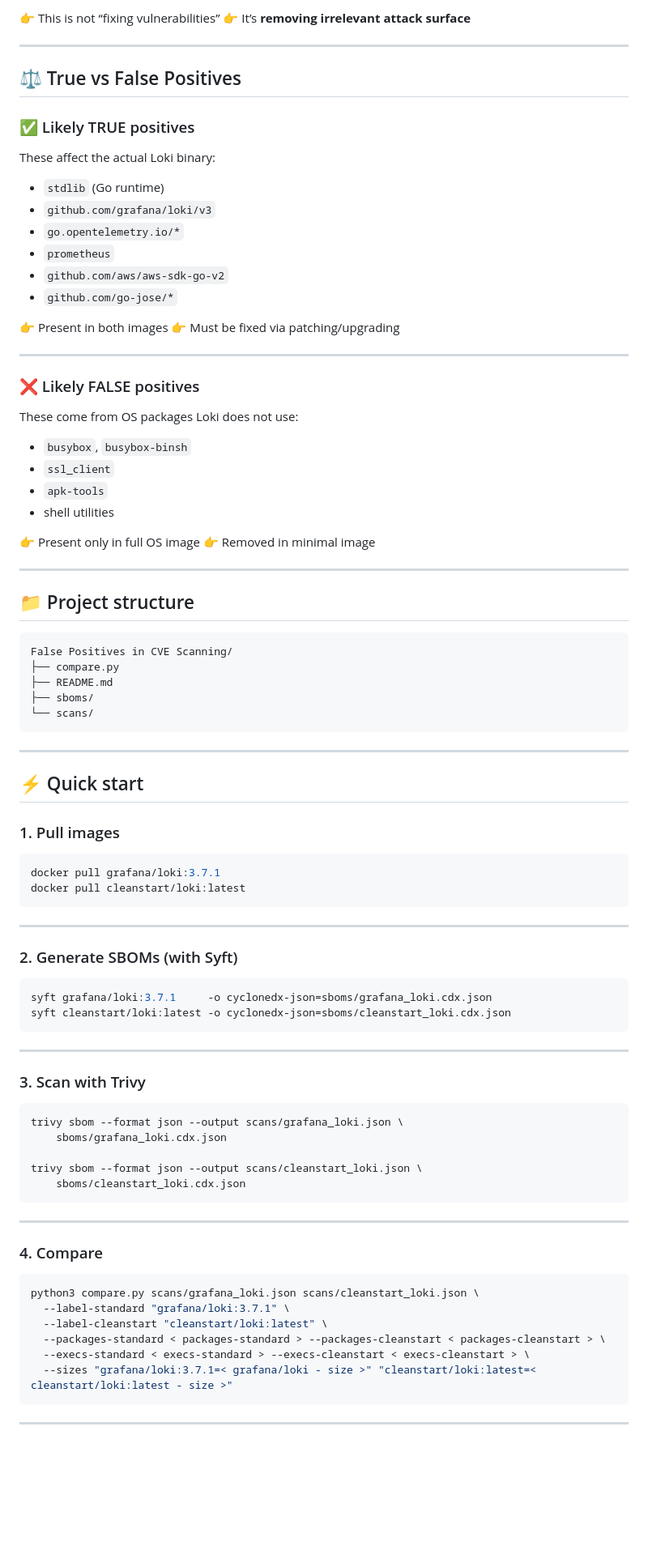
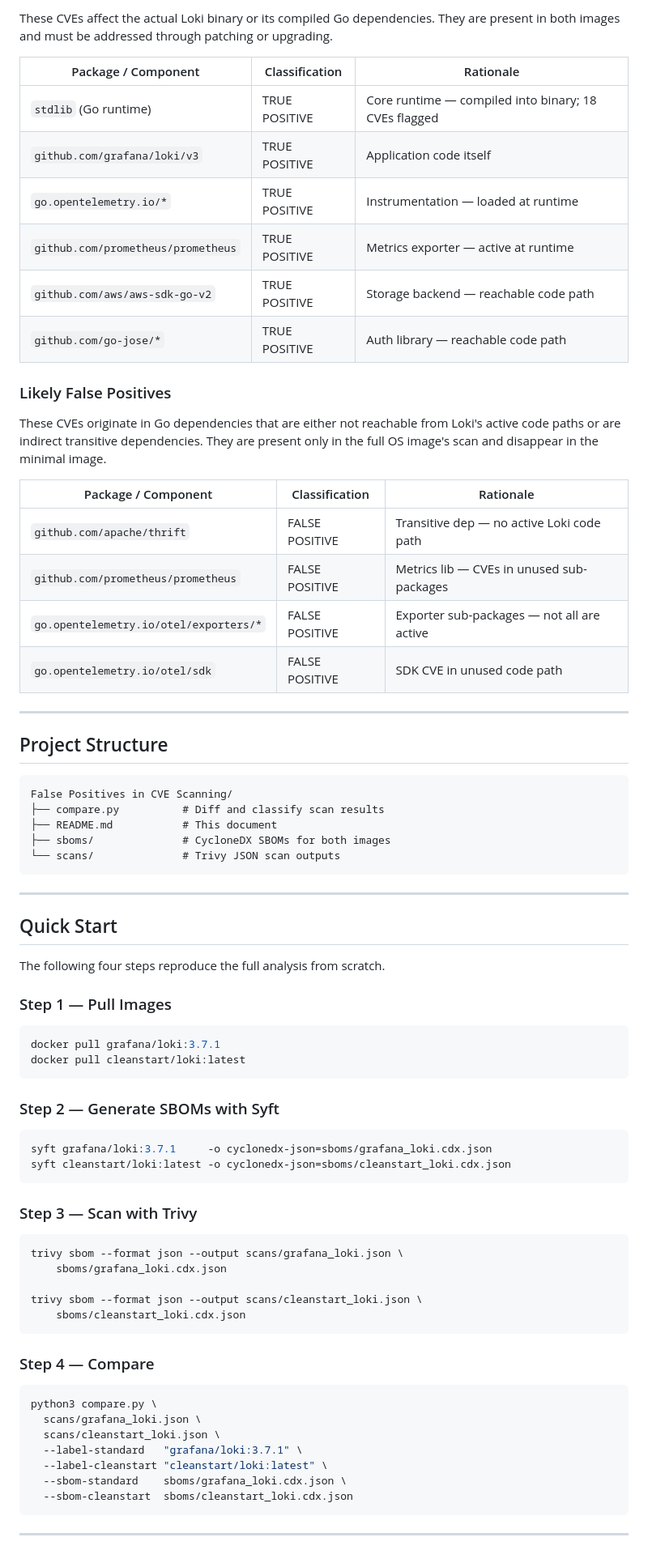
Before and after one commit to cleanstart-dev/cleanstart-use-cases, a Markdown page: False Positives in CVE Scanning/README.md, the part around one of its changes. Shown at 81% size. GitHub-like rendering; blank space fills up the shorter version.

````diff
--- a/False Positives in CVE Scanning/README.md
+++ b/False Positives in CVE Scanning/README.md
@@ -64,74 +61,59 @@ From analysis:
 
-👉 This is not “fixing vulnerabilities”
-👉 It’s **removing irrelevant attack surface**
+These CVEs affect the actual Loki binary or its compiled Go dependencies. They are present in both images and must be addressed through patching or upgrading.
+
+| Package / Component | Classification | Rationale |
+|---|---|---|
+| `stdlib` (Go runtime) | TRUE POSITIVE | Core runtime — compiled into binary; 18 CVEs flagged |
+| `github.com/grafana/loki/v3` | TRUE POSITIVE | Application code itself |
+| `go.opentelemetry.io/*` | TRUE POSITIVE | Instrumentation — loaded at runtime |
+| `github.com/prometheus/prometheus` | TRUE POSITIVE | Metrics exporter — active at runtime |
+| `github.com/aws/aws-sdk-go-v2` | TRUE POSITIVE | Storage backend — reachable code path |
+| `github.com/go-jose/*` | TRUE POSITIVE | Auth library — reachable code path |
+
+### Likely False Positives
+
+These CVEs originate in Go dependencies that are either not reachable from Loki's active code paths or are indirect transitive dependencies. They are present only in the full OS image's scan and disappear in the minimal image.
+
+| Package / Component | Classification | Rationale |
+|---|---|---|
+| `github.com/apache/thrift` | FALSE POSITIVE | Transitive dep — no active Loki code path |
+| `github.com/prometheus/prometheus` | FALSE POSITIVE | Metrics lib — CVEs in unused sub-packages |
+| `go.opentelemetry.io/otel/exporters/*` | FALSE POSITIVE | Exporter sub-packages — not all are active |
+| `go.opentelemetry.io/otel/sdk` | FALSE POSITIVE | SDK CVE in unused code path |
 
 ---
 
-## ⚖️ True vs False Positives
-
-### ✅ Likely TRUE positives
-
-These affect the actual Loki binary:
-
-* `stdlib` (Go runtime)
-* `github.com/grafana/loki/v3`
-* `go.opentelemetry.io/*`
-* `prometheus`
-* `github.com/aws/aws-sdk-go-v2`
-* `github.com/go-jose/*`
-
-👉 Present in both images
-👉 Must be fixed via patching/upgrading
-
----
-
-### ❌ Likely FALSE positives
-
-These come from OS packages Loki does not use:
-
-* `busybox`, `busybox-binsh`
-* `ssl_client`
-* `apk-tools`
-* shell utilities
-
-👉 Present only in full OS image
-👉 Removed in minimal image
-
----
-
-## 📁 Project structure
+## Project Structure
 
 ```
 False Positives in CVE Scanning/
-├── compare.py
-├── README.md
-├── sboms/
-└── scans/
+├── compare.py          # Diff and classify scan results
+├── README.md           # This document
+├── sboms/              # CycloneDX SBOMs for both images
+└── scans/              # Trivy JSON scan outputs
 ```
 
 ---
 
-## ⚡ Quick start
+## Quick Start
 
-### 1. Pull images
+The following four steps reproduce the full analysis from scratch.
+
+### Step 1 — Pull Images
 
 ```bash
 docker pull grafana/loki:3.7.1
 docker pull cleanstart/loki:latest
 ```
 
----
-
-### 2. Generate SBOMs (with Syft)
+### Step 2 — Generate SBOMs with Syft
 
 ```bash
 syft grafana/loki:3.7.1     -o cyclonedx-json=sboms/grafana_loki.cdx.json
 syft cleanstart/loki:latest -o cyclonedx-json=sboms/cleanstart_loki.cdx.json
 ```
 
----
-
-### 3. Scan with Trivy
+### Step 3 — Scan with Trivy
 
 ```bash
 trivy sbom --format json --output scans/grafana_loki.json \
@@ -141,17 +123,16 @@ trivy sbom --format json --output scans/cleanstart_loki.json \
     sboms/cleanstart_loki.cdx.json
 ```
 
----
-
-### 4. Compare
+### Step 4 — Compare
 
 ```bash
-python3 compare.py scans/grafana_loki.json scans/cleanstart_loki.json \
-  --label-standard "grafana/loki:3.7.1" \
+python3 compare.py \
+  scans/grafana_loki.json \
+  scans/cleanstart_loki.json \
+  --label-standard   "grafana/loki:3.7.1" \
   --label-cleanstart "cleanstart/loki:latest" \
-  --packages-standard < packages-standard > --packages-cleanstart < packages-cleanstart > \
-  --execs-standard < execs-standard > --execs-cleanstart < execs-cleanstart > \
-  --sizes "grafana/loki:3.7.1=< grafana/loki - size >" "cleanstart/loki:latest=< cleanstart/loki:latest - size >"
+  --sbom-standard    sboms/grafana_loki.cdx.json \
+  --sbom-cleanstart  sboms/cleanstart_loki.cdx.json
 ```
 
 ---
````
Also changed, not shown: other parts of False Positives in CVE Scanning/README.md (+49 -60 lines).
